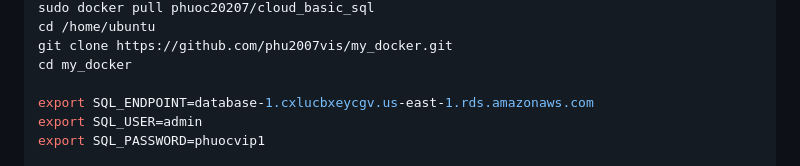
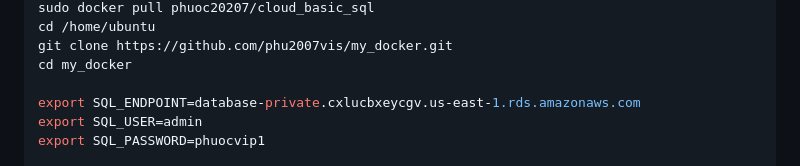
Before and after one commit to phu2007vis/my_docker, a Markdown page: README.md, the part around the change. Rendered like a GitHub page.

```diff
--- a/README.md
+++ b/README.md
@@ -65,7 +65,7 @@ cd /home/ubuntu
 git clone https://github.com/phu2007vis/my_docker.git
 cd my_docker
 
-export SQL_ENDPOINT=database-1.cxlucbxeycgv.us-east-1.rds.amazonaws.com
+export SQL_ENDPOINT=database-private.cxlucbxeycgv.us-east-1.rds.amazonaws.com
 export SQL_USER=admin
 export SQL_PASSWORD=phuocvip1
 
```
